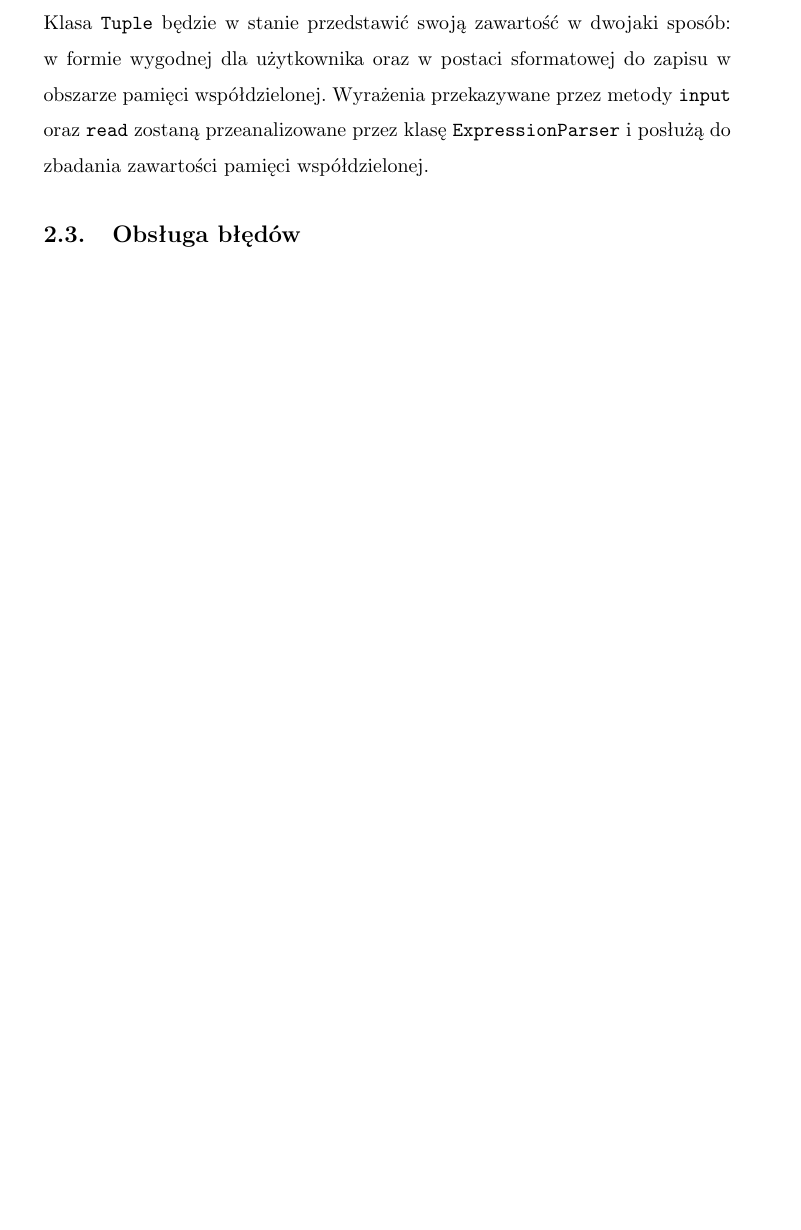
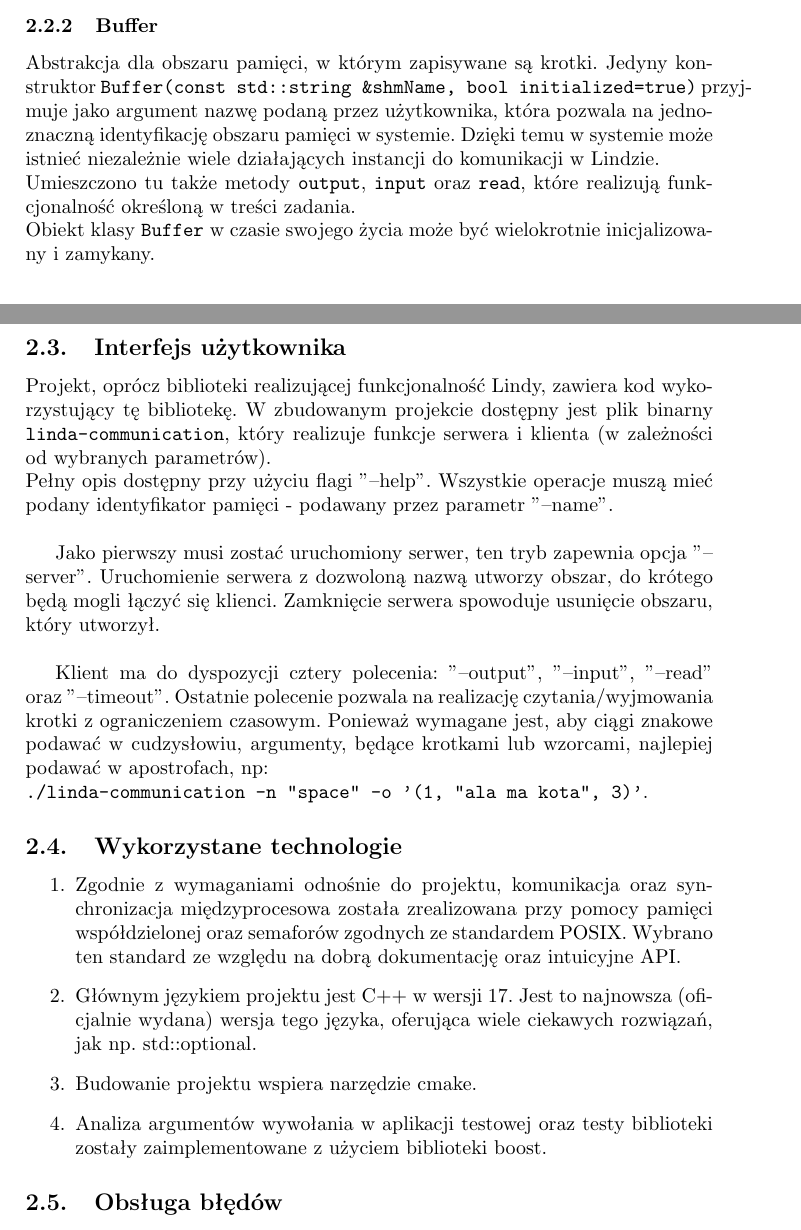
Before and after one commit to graypilgrim/linda-communication, a LaTeX document (doc/initial.tex): part of page 4 of 4 before the commit and two parts of pages 3 and 4 of 4 after it, the two joined at a grey line, cut at the place of the change, the shorter picture padded with empty space. Compiled offline with pdfLaTeX.

Commit message:
WIP: Final report

```diff
--- a/doc/initial.tex
+++ b/doc/initial.tex
@@ -1,9 +1,9 @@
-\documentclass{article}
+\documentclass[a4paper]{article}
 \usepackage{polski}
 \usepackage[utf8]{inputenc}
-\renewcommand{\baselinestretch}{1.5}
 \usepackage{secdot}
 \sectiondot{subsection}
+\usepackage{listings}
 
 \title{Komunikacja wieloprocesowa w języku Linda realizowana przy pomocy pamięci współdzielonej oraz semaforów}
 \author{Michał Sypetkowski, Marcin Waszak, Łukasz Wlazły}
@@ -51,3 +45,0 @@
-	\end{itemize}
-	Klasa \texttt{Tuple} będzie w stanie przedstawić swoją zawartość w dwojaki sposób: w formie wygodnej dla użytkownika oraz w postaci sformatowej do zapisu w obszarze pamięci współdzielonej.
-	Wyrażenia przekazywane przez metody \texttt{input} oraz \texttt{read} zostaną przeanalizowane przez klasę \texttt{ExpressionParser} i posłużą do zbadania zawartości pamięci współdzielonej.
@@ -54,3 +58,25 @@
+	\subsubsection{Buffer}
+	Abstrakcja dla obszaru pamięci, w którym zapisywane są krotki. Jedyny konstruktor \texttt{Buffer(const std::string \&shmName, bool initialized=true)} przyjmuje jako argument nazwę podaną przez użytkownika, która pozwala na jednoznaczną identyfikację obszaru pamięci w systemie. Dzięki temu w systemie może istnieć niezależnie wiele działających instancji do komunikacji w Lindzie. \\
+	Umieszczono tu także metody \texttt{output}, \texttt{input} oraz \texttt{read}, które realizują funkcjonalność określoną w treści zadania. \\
+	Obiekt klasy \texttt{Buffer} w czasie swojego życia może być wielokrotnie inicjalizowany i zamykany.
+
+	\subsection{Interfejs użytkownika}
+	Projekt, oprócz biblioteki realizującej funkcjonalność Lindy, zawiera kod wykorzystujący tę bibliotekę. W zbudowanym projekcie dostępny jest plik binarny \texttt{linda-communication}, który realizuje funkcje serwera i klienta (w zależności od wybranych parametrów).
+	\\
+	Pełny opis dostępny przy użyciu flagi "--help". Wszystkie operacje muszą mieć podany identyfikator pamięci - podawany przez parametr "--name". \\
+
+	Jako pierwszy musi zostać uruchomiony serwer, ten tryb zapewnia opcja "--server". Uruchomienie serwera z dozwoloną nazwą utworzy obszar, do krótego będą mogli łączyć się klienci. Zamknięcie serwera spowoduje usunięcie obszaru, który utworzył. \\
+
+	Klient ma do dyspozycji cztery polecenia: "--output", "--input", "--read" oraz "--timeout". Ostatnie polecenie pozwala na realizację czytania/wyjmowania krotki z ograniczeniem czasowym. Ponieważ wymagane jest, aby ciągi znakowe podawać w cudzysłowiu, argumenty, będące krotkami lub wzorcami, najlepiej podawać w apostrofach, np:\\ \texttt{./linda-communication -n "space" -o '(1, "ala ma kota", 3)'}.
+
+	\subsection{Wykorzystane technologie}
+	\begin{enumerate}
+		\item Zgodnie z wymaganiami odnośnie do projektu, komunikacja oraz synchronizacja międzyprocesowa została zrealizowana przy pomocy pamięci współdzielonej oraz semaforów zgodnych ze standardem POSIX. Wybrano ten standard ze względu na dobrą dokumentację oraz intuicyjne API.
+		\item Głównym językiem projektu jest C++ w wersji 17. Jest to najnowsza (oficjalnie wydana) wersja tego języka, oferująca wiele ciekawych rozwiązań, jak np. std::optional.
+		\item Budowanie projektu wspiera narzędzie cmake.
+		\item Analiza argumentów wywołania w aplikacji testowej oraz testy biblioteki zostały zaimplementowane z użyciem biblioteki boost.
+	\end{enumerate}
+
 
 	\subsection{Obsługa błędów}
 	Wszystkie sytuacje błędne będą sygnalizowane poprzez wartości zwracane z funkcji.
```
Also changed, not shown: doc/initial.tex (19 more changed lines).
